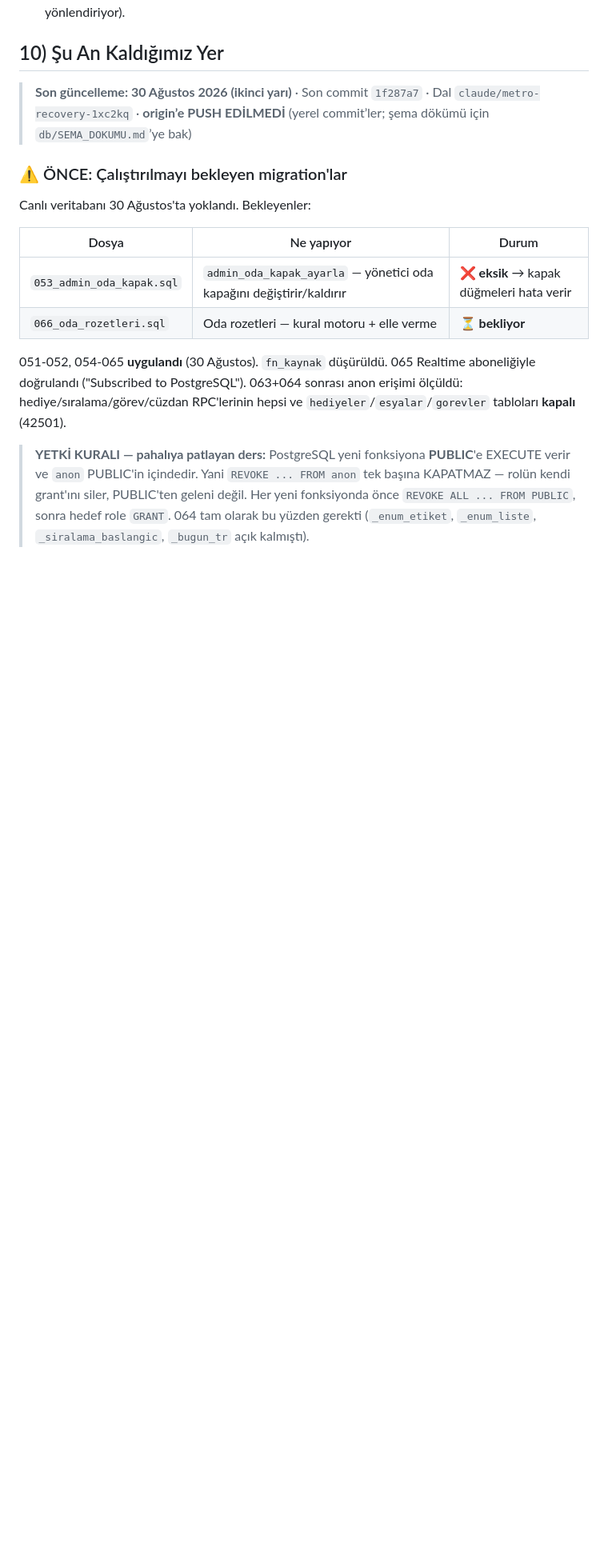
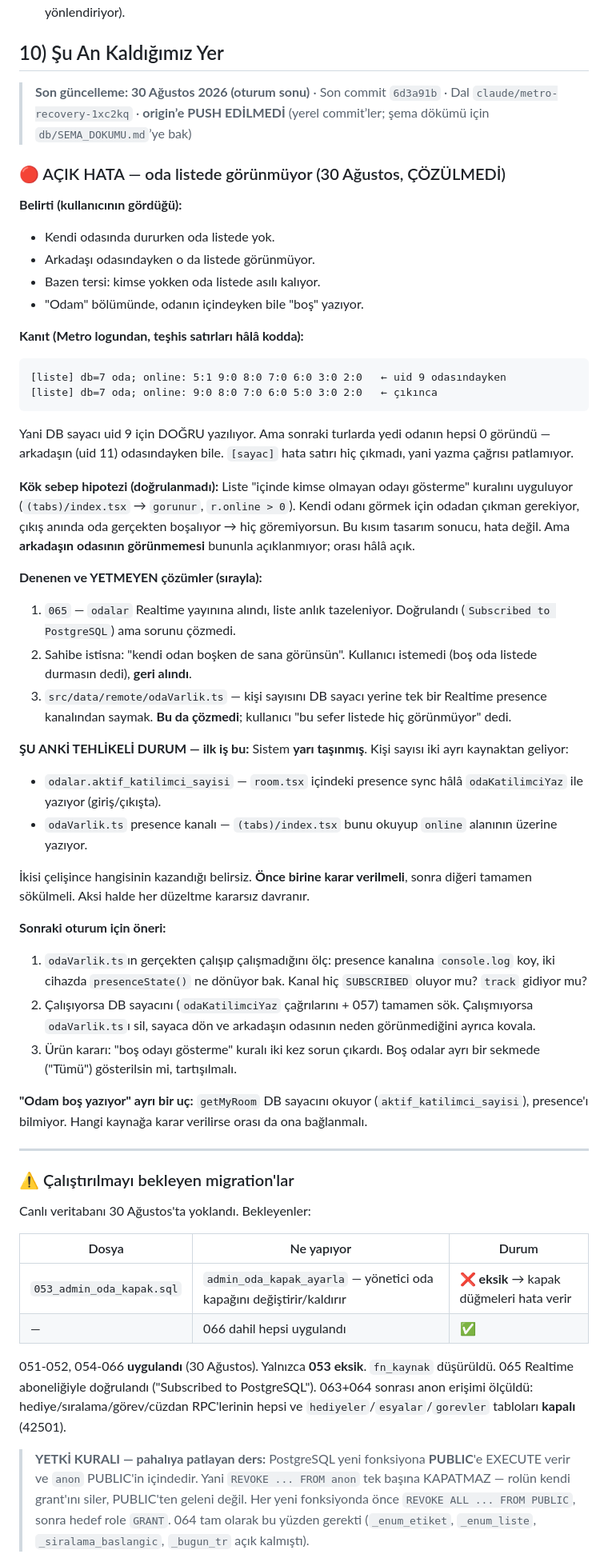
Before and after one commit to canjeinner-spec/Rn-ye-d-necegiz, a Markdown page: PROJE_DURUMU.md, the part around one of its changes. Shown at 80% size. Drawn GitHub-style; blank space fills up the shorter version.

Commit message:
Durum: acik oda-listesi hatasini devret
Oda listesi gorunurlugu cozulmedi ve sistem yarim kaldi: kisi sayisi hem
DB sayacindan (odaKatilimciYaz) hem presence'tan (odaVarlik.ts) geliyor.
Ikisi celisince hangisinin kazandigi belirsiz -- bu haliyle her duzeltme
kararsiz davranir.

PROJE_DURUMU.md §10'un EN BASINA acik hata bolumu eklendi: belirti, Metro
logundan kanit, kok sebep hipotezi, denenen ve yetmeyen uc cozum, ve sonraki
oturum icin somut sira (once presence gercekten calisiyor mu olc, sonra
kaybedeni tamamen sok).

Migration durumu tazelendi: 066 dahil hepsi uygulandi, yalniz 053 eksik.

Co-Authored-By: Claude Opus 5 (1M context) <noreply@anthropic.com>

````diff
--- a/PROJE_DURUMU.md
+++ b/PROJE_DURUMU.md
@@ -493,20 +493,79 @@ Editor'ünde çalıştırır; birleşik: `HEPSI_020_046.sql`):
 
 ## 10) Şu An Kaldığımız Yer
 
-> **Son güncelleme: 30 Ağustos 2026 (ikinci yarı)** · Son commit `1f287a7`
+> **Son güncelleme: 30 Ağustos 2026 (oturum sonu)** · Son commit `6d3a91b`
 > · Dal `claude/metro-recovery-1xc2kq` · **origin’e PUSH EDİLMEDİ**
 > (yerel commit’ler; şema dökümü için `db/SEMA_DOKUMU.md`’ye bak)
 
-### ⚠️ ÖNCE: Çalıştırılmayı bekleyen migration'lar
+### 🔴 AÇIK HATA — oda listede görünmüyor (30 Ağustos, ÇÖZÜLMEDİ)
+
+**Belirti (kullanıcının gördüğü):**
+- Kendi odasında dururken oda listede yok.
+- Arkadaşı odasındayken o da listede görünmüyor.
+- Bazen tersi: kimse yokken oda listede asılı kalıyor.
+- "Odam" bölümünde, odanın içindeyken bile "boş" yazıyor.
+
+**Kanıt (Metro logundan, teşhis satırları hâlâ kodda):**
+```
+[liste] db=7 oda; online: 5:1 9:0 8:0 7:0 6:0 3:0 2:0   ← uid 9 odasındayken
+[liste] db=7 oda; online: 9:0 8:0 7:0 6:0 5:0 3:0 2:0   ← çıkınca
+```
+Yani DB sayacı uid 9 için DOĞRU yazılıyor. Ama sonraki turlarda yedi odanın
+hepsi 0 göründü — arkadaşın (uid 11) odasındayken bile. `[sayac]` hata satırı
+hiç çıkmadı, yani yazma çağrısı patlamıyor.
+
+**Kök sebep hipotezi (doğrulanmadı):**
+Liste "içinde kimse olmayan odayı gösterme" kuralını uyguluyor
+(`(tabs)/index.tsx` → `gorunur`, `r.online > 0`). Kendi odanı görmek için
+odadan çıkman gerekiyor, çıkış anında oda gerçekten boşalıyor → hiç
+göremiyorsun. Bu kısım tasarım sonucu, hata değil. Ama **arkadaşın odasının
+görünmemesi** bununla açıklanmıyor; orası hâlâ açık.
+
+**Denenen ve YETMEYEN çözümler (sırayla):**
+1. `065` — `odalar` Realtime yayınına alındı, liste anlık tazeleniyor.
+   Doğrulandı (`Subscribed to PostgreSQL`) ama sorunu çözmedi.
+2. Sahibe istisna: "kendi odan boşken de sana görünsün". Kullanıcı istemedi
+   (boş oda listede durmasın dedi), **geri alındı**.
+3. `src/data/remote/odaVarlik.ts` — kişi sayısını DB sayacı yerine tek bir
+   Realtime presence kanalından saymak. **Bu da çözmedi**; kullanıcı "bu sefer
+   listede hiç görünmüyor" dedi.
+
+**ŞU ANKİ TEHLİKELİ DURUM — ilk iş bu:**
+Sistem **yarı taşınmış**. Kişi sayısı iki ayrı kaynaktan geliyor:
+- `odalar.aktif_katilimci_sayisi` — `room.tsx` içindeki presence sync hâlâ
+  `odaKatilimciYaz` ile yazıyor (giriş/çıkışta).
+- `odaVarlik.ts` presence kanalı — `(tabs)/index.tsx` bunu okuyup `online`
+  alanının üzerine yazıyor.
+
+İkisi çelişince hangisinin kazandığı belirsiz. **Önce birine karar verilmeli**,
+sonra diğeri tamamen sökülmeli. Aksi halde her düzeltme kararsız davranır.
+
+**Sonraki oturum için öneri:**
+1. `odaVarlik.ts`ın gerçekten çalışıp çalışmadığını ölç: presence kanalına
+   `console.log` koy, iki cihazda `presenceState()` ne dönüyor bak. Kanal
+   hiç `SUBSCRIBED` oluyor mu? `track` gidiyor mu?
+2. Çalışıyorsa DB sayacını (`odaKatilimciYaz` çağrılarını + 057) tamamen sök.
+   Çalışmıyorsa `odaVarlik.ts`ı sil, sayaca dön ve arkadaşın odasının neden
+   görünmediğini ayrıca kovala.
+3. Ürün kararı: "boş odayı gösterme" kuralı iki kez sorun çıkardı. Boş odalar
+   ayrı bir sekmede ("Tümü") gösterilsin mi, tartışılmalı.
+
+**"Odam boş yazıyor" ayrı bir uç:** `getMyRoom` DB sayacını okuyor
+(`aktif_katilimci_sayisi`), presence'ı bilmiyor. Hangi kaynağa karar verilirse
+orası da ona bağlanmalı.
+
+---
+
+### ⚠️ Çalıştırılmayı bekleyen migration'lar
 
 Canlı veritabanı 30 Ağustos'ta yoklandı. Bekleyenler:
 
 | Dosya | Ne yapıyor | Durum |
 |---|---|---|
 | `053_admin_oda_kapak.sql` | `admin_oda_kapak_ayarla` — yönetici oda kapağını değiştirir/kaldırır | ❌ **eksik** → kapak düğmeleri hata verir |
-| `066_oda_rozetleri.sql` | Oda rozetleri — kural motoru + elle verme | ⏳ **bekliyor** |
+| — | 066 dahil hepsi uygulandı | ✅ |
 
-051-052, 054-065 **uygulandı** (30 Ağustos). `fn_kaynak` düşürüldü.
+051-052, 054-066 **uygulandı** (30 Ağustos). Yalnızca **053 eksik**. `fn_kaynak` düşürüldü.
 065 Realtime aboneliğiyle doğrulandı ("Subscribed to PostgreSQL").
 063+064 sonrası anon erişimi ölçüldü: hediye/sıralama/görev/cüzdan RPC'lerinin
 hepsi ve `hediyeler`/`esyalar`/`gorevler` tabloları **kapalı** (42501).
````
Also changed, not shown: other parts of PROJE_DURUMU.md (+4 -1 lines).
